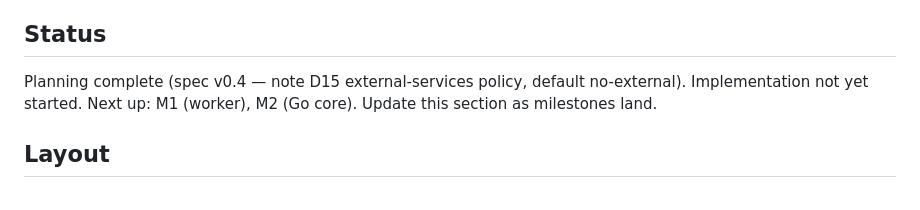
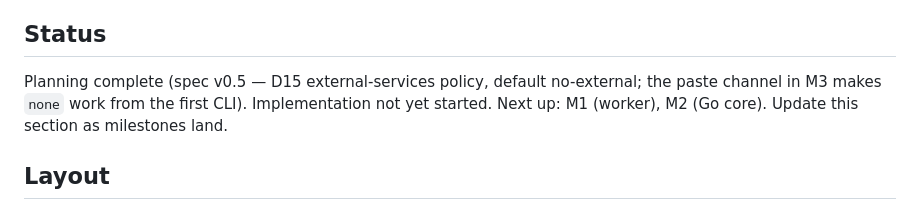
Before and after one commit to treytorrez/jsi, a Markdown page: AGENTS.md, the part around the change. GitHub-like rendering.

```diff
--- a/AGENTS.md
+++ b/AGENTS.md
@@ -11,9 +11,10 @@ wrong or incomplete, fix the spec file in the same commit and say so in the mess
 
 ## Status
 
-Planning complete (spec v0.4 — note D15 external-services policy, default
-no-external). Implementation not yet started. Next up: M1 (worker), M2 (Go
-core). Update this section as milestones land.
+Planning complete (spec v0.5 — D15 external-services policy, default
+no-external; the paste channel in M3 makes `none` work from the first CLI).
+Implementation not yet started. Next up: M1 (worker), M2 (Go core). Update this
+section as milestones land.
 
 ## Layout
 
```
Also changed, not shown: PLAN.md (+14 -7 lines), proto/SIGNALING.md (+3 -2 lines).
